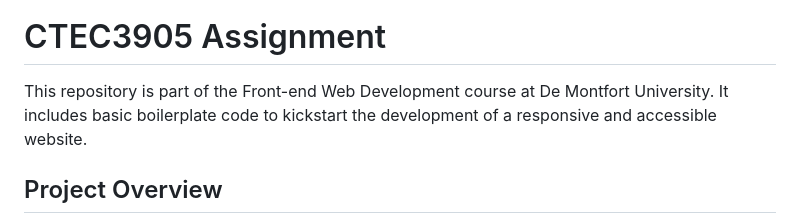
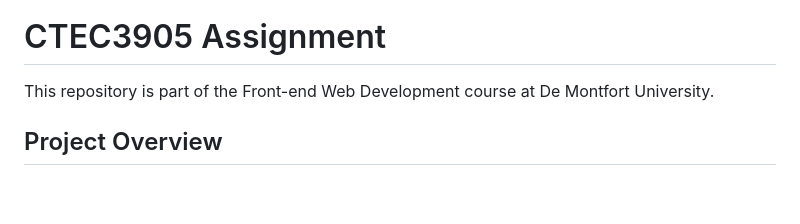
Before and after one commit to Cesarvieira14/MadeiraWebsite, a Markdown page: readme.md, the part around the change. Drawn GitHub-style; blank space fills up the shorter version.

```diff
--- a/readme.md
+++ b/readme.md
@@ -1,7 +1,7 @@
 [![Review Assignment Due Date](https://classroom.github.com/assets/deadline-readme-button-24ddc0f5d75046c5622901739e7c5dd533143b0c8e959d652212380cedb1ea36.svg)](https://classroom.github.com/a/GGwkV7WK)
 # CTEC3905 Assignment
 
-This repository is part of the Front-end Web Development course at De Montfort University. It includes basic boilerplate code to kickstart the development of a responsive and accessible website.
+This repository is part of the Front-end Web Development course at De Montfort University.
 
 ## Project Overview
 Objective: The main goal of "Uncover Madeira" is to showcase the beauty and uniqueness of Madeira Island, enhancing its visibility as a prime tourist destination. This project is designed to demonstrate proficiency in HTML, CSS, and JavaScript by building a responsive and accessible website that provides a comprehensive and engaging experience for visitors.
```
